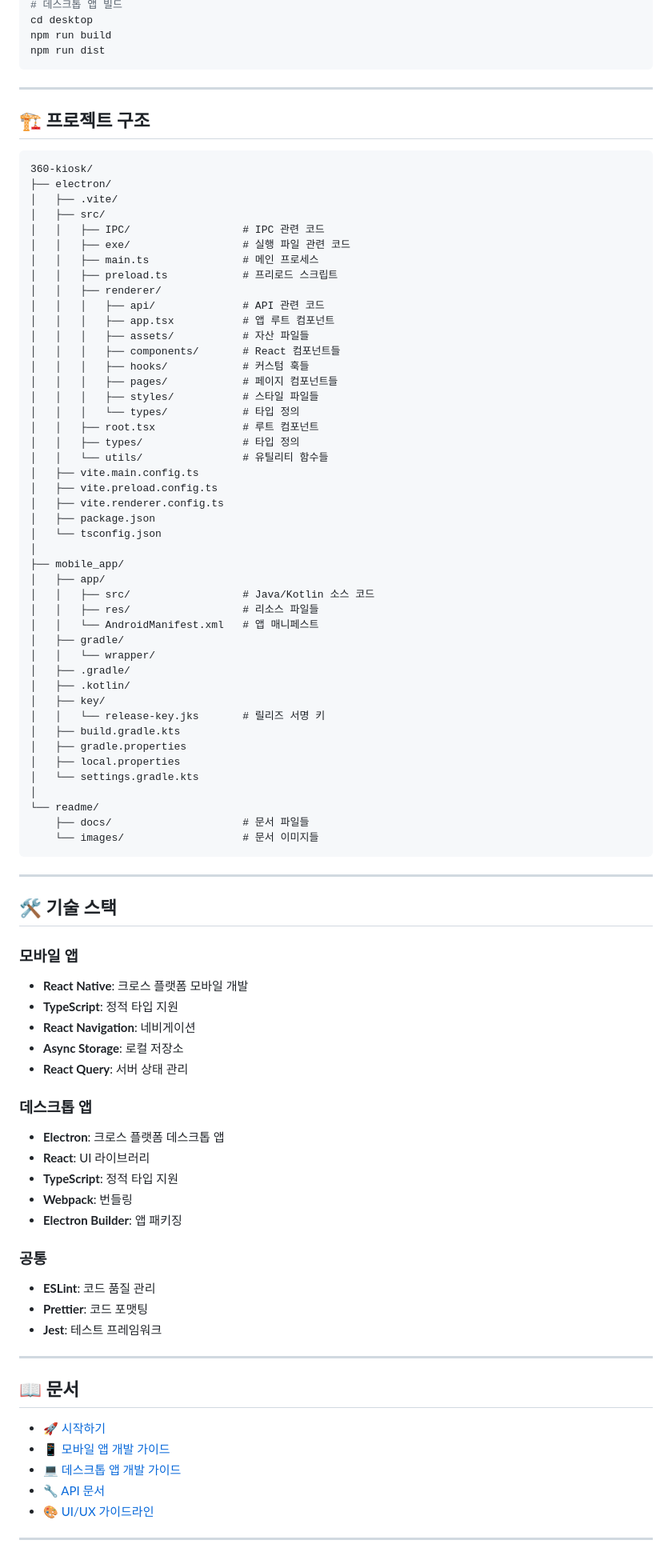
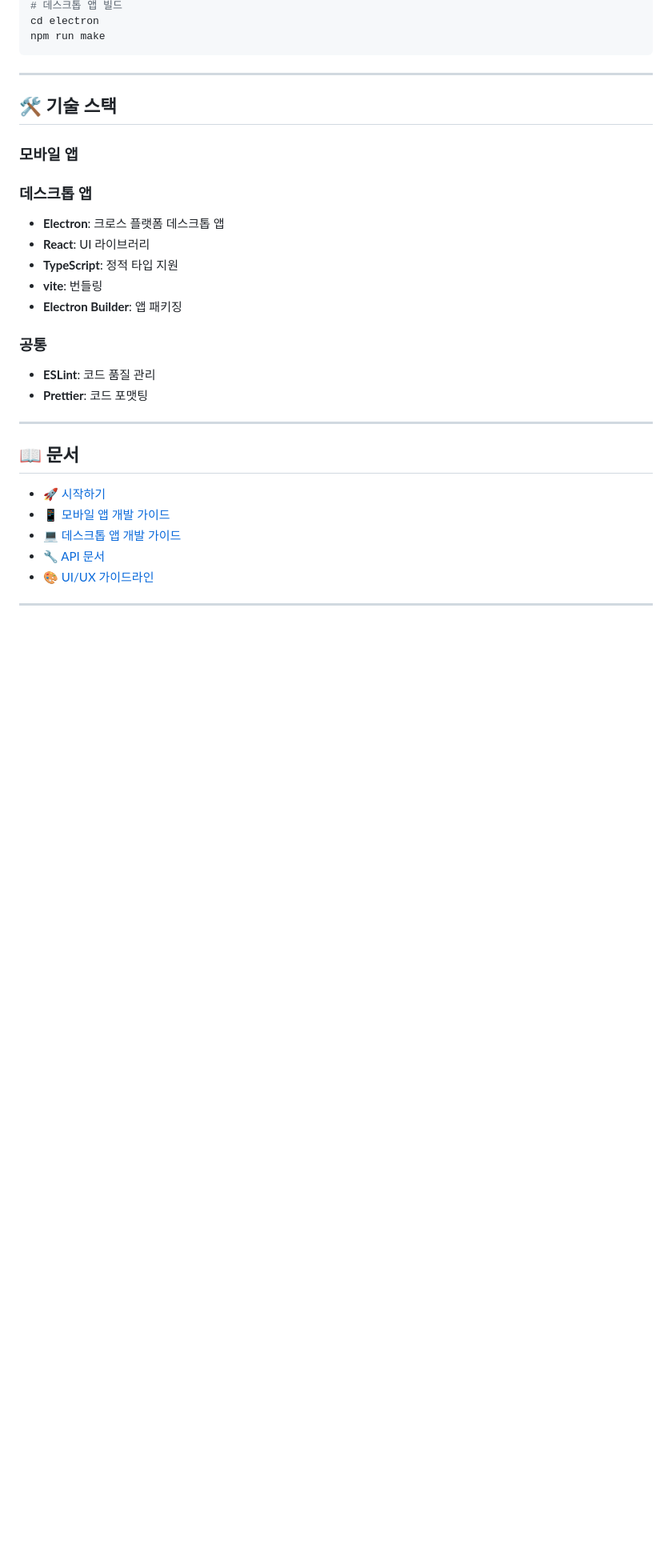
Before and after one commit to sub9707/360-kiosk, a Markdown page: readme.md, the part around the change printed below. Shown: that part at 80% size. GitHub-like rendering; blank space fills up the shorter version.

````diff
--- a/readme.md
+++ b/readme.md
@@ -170,59 +157,6 @@ npm run build:android
 # 데스크톱 앱 빌드
-cd desktop
-npm run build
-npm run dist
-```
-
----
-
-## 🏗️ 프로젝트 구조
-
-```
-360-kiosk/
-├── electron/
-│   ├── .vite/
-│   ├── src/
-│   │   ├── IPC/                  # IPC 관련 코드
-│   │   ├── exe/                  # 실행 파일 관련 코드
-│   │   ├── main.ts               # 메인 프로세스
-│   │   ├── preload.ts            # 프리로드 스크립트
-│   │   ├── renderer/
-│   │   │   ├── api/              # API 관련 코드
-│   │   │   ├── app.tsx           # 앱 루트 컴포넌트
-│   │   │   ├── assets/           # 자산 파일들
-│   │   │   ├── components/       # React 컴포넌트들
-│   │   │   ├── hooks/            # 커스텀 훅들
-│   │   │   ├── pages/            # 페이지 컴포넌트들
-│   │   │   ├── styles/           # 스타일 파일들
-│   │   │   └── types/            # 타입 정의
-│   │   ├── root.tsx              # 루트 컴포넌트
-│   │   ├── types/                # 타입 정의
-│   │   └── utils/                # 유틸리티 함수들
-│   ├── vite.main.config.ts
-│   ├── vite.preload.config.ts
-│   ├── vite.renderer.config.ts
-│   ├── package.json
-│   └── tsconfig.json
-│
-├── mobile_app/
-│   ├── app/
-│   │   ├── src/                  # Java/Kotlin 소스 코드
-│   │   ├── res/                  # 리소스 파일들
-│   │   └── AndroidManifest.xml   # 앱 매니페스트
-│   ├── gradle/
-│   │   └── wrapper/
-│   ├── .gradle/
-│   ├── .kotlin/
-│   ├── key/
-│   │   └── release-key.jks       # 릴리즈 서명 키
-│   ├── build.gradle.kts
-│   ├── gradle.properties
-│   ├── local.properties
-│   └── settings.gradle.kts
-│
-└── readme/
-    ├── docs/                     # 문서 파일들
-    └── images/                   # 문서 이미지들
+cd electron
+npm run make
 ```
 
 ---
@@ -230,23 +164,17 @@ npm run dist
 ## 🛠️ 기술 스택
 
 ### 모바일 앱
-- **React Native**: 크로스 플랫폼 모바일 개발
-- **TypeScript**: 정적 타입 지원
-- **React Navigation**: 네비게이션
-- **Async Storage**: 로컬 저장소
-- **React Query**: 서버 상태 관리
 
 ### 데스크톱 앱
 - **Electron**: 크로스 플랫폼 데스크톱 앱
 - **React**: UI 라이브러리
 - **TypeScript**: 정적 타입 지원
-- **Webpack**: 번들링
+- **vite**: 번들링
 - **Electron Builder**: 앱 패키징
 
 ### 공통
 - **ESLint**: 코드 품질 관리
 - **Prettier**: 코드 포맷팅
-- **Jest**: 테스트 프레임워크
 
 ---
 
````
Also changed, not shown: other parts of readme.md (+41 -54 lines).
